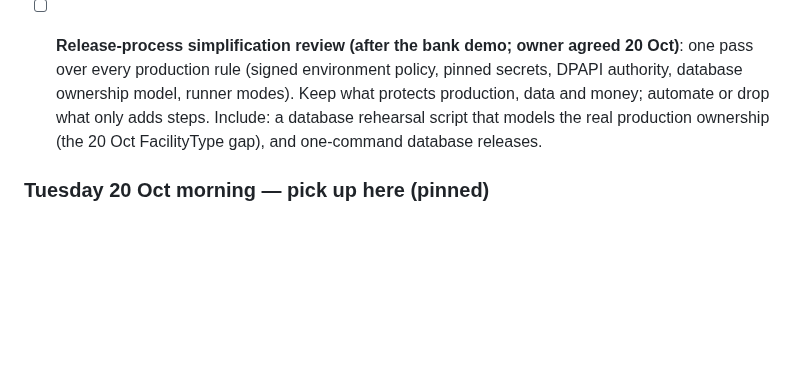
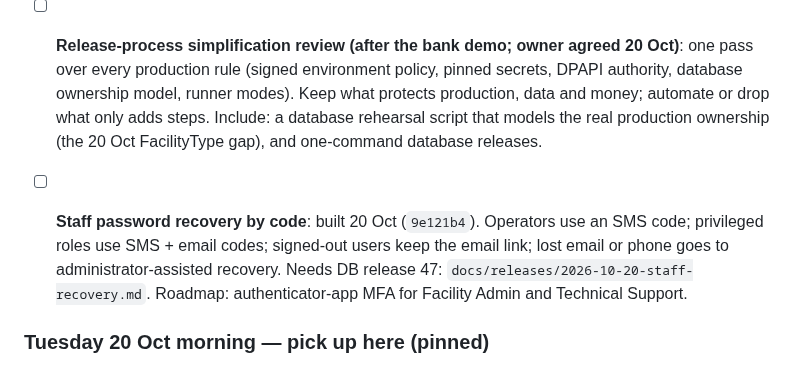
Before and after one commit to Wesley055/opa-security-awareness-app, a Markdown page: docs/BACKLOG.md, the part around the change. Drawn GitHub-style; blank space fills up the shorter version.

Commit message:
backlog: staff recovery by code (DB 47 pending)
Co-Authored-By: Claude Opus 5.5 <noreply@anthropic.com>
Claude-Session: https://claude.ai/code/session_01XYoabUUBwceNSXFpEWZQke

```diff
--- a/docs/BACKLOG.md
+++ b/docs/BACKLOG.md
@@ -87,6 +87,8 @@ Each failure gets: steps to reproduce, expected vs actual, severity, owner, evid
 
 - [ ] **Release-process simplification review (after the bank demo; owner agreed 20 Oct)**: one pass over every production rule (signed environment policy, pinned secrets, DPAPI authority, database ownership model, runner modes). Keep what protects production, data and money; automate or drop what only adds steps. Include: a database rehearsal script that models the real production ownership (the 20 Oct FacilityType gap), and one-command database releases.
 
+- [ ] **Staff password recovery by code**: built 20 Oct (`9e121b4`). Operators use an SMS code; privileged roles use SMS + email codes; signed-out users keep the email link; lost email or phone goes to administrator-assisted recovery. Needs DB release 47: `docs/releases/2026-10-20-staff-recovery.md`. Roadmap: authenticator-app MFA for Facility Admin and Technical Support.
+
 ### Tuesday 20 Oct morning — pick up here (pinned)
 1. ~~Close the open test SOS~~ **done 19 Oct 22:17 CT.** Re-check before the database step: no other open SOS or active SafeWalk.
 2. ~~Release Duty Reports + staff profiles~~ **in production `0baa72b`, database 46, 20 Oct 19:34 UTC, FAILS=0** (first DB attempt failed safely on FacilityType ownership; recovered with package v2: prepare + resolve). Runbook: `docs/releases/2026-10-20-duty-reports.md`. Package `opa-release-db-duty.zip` in Downloads (SHA-256 `2e6636ff12fbb40dc5985ba311b6f8b7a00e54ae4e4378e75a627723257f72b5`).
```
